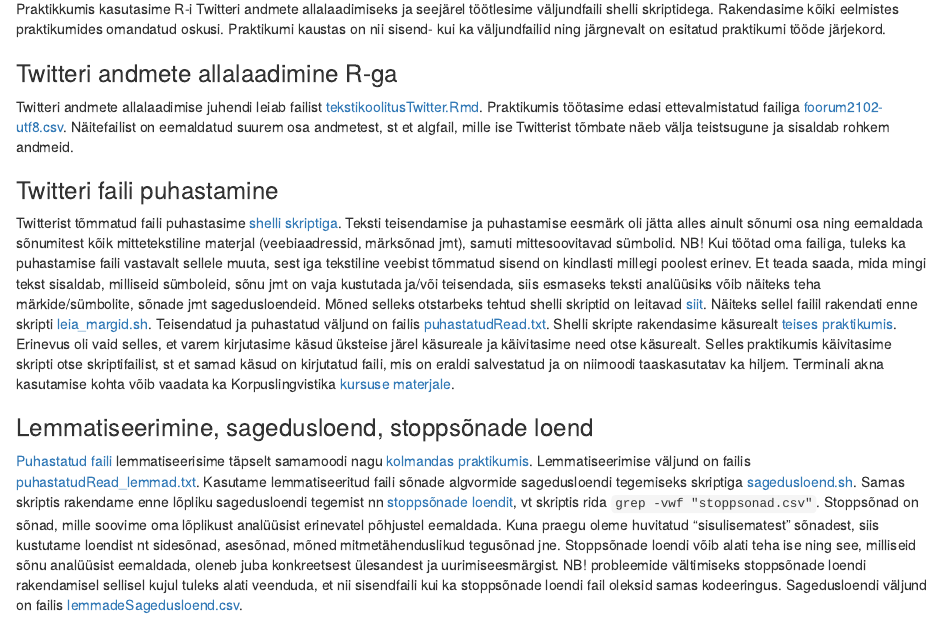
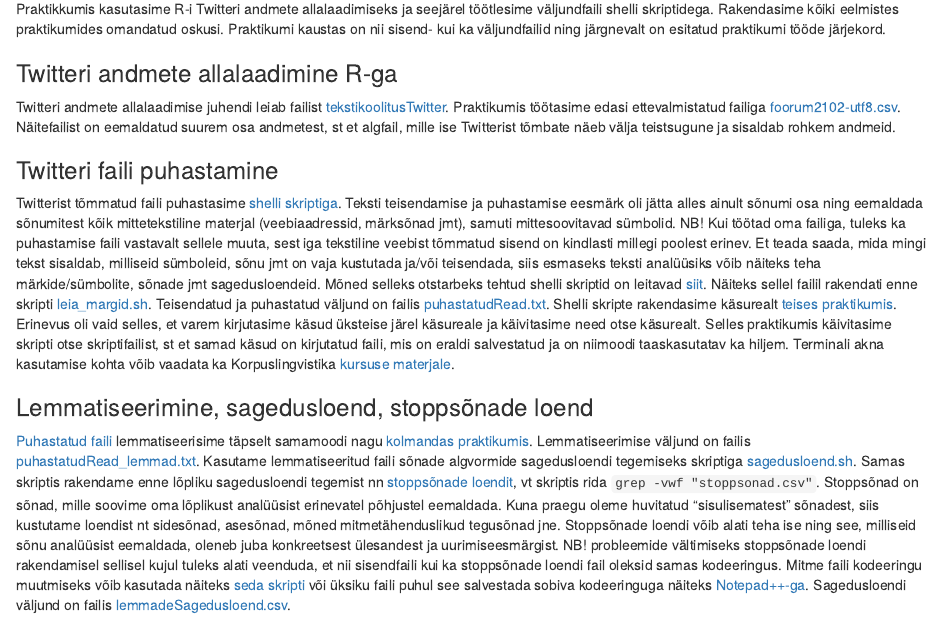
Before and after one commit to kristel-/Tekstikoolitus-2017, an R Markdown document (08-03-praktikum/README.Rmd): the page in a window 1100 px wide, from 130 px down. The pictures show the output file 08-03-praktikum/README.html that the author committed with the source, opened offline.

Commit message:
08.03 märtsi praktikumi materjalid

```diff
--- a/08-03-praktikum/README.Rmd
+++ b/08-03-praktikum/README.Rmd
@@ -9,7 +9,7 @@ Praktikkumis kasutasime R-i Twitteri andmete allalaadimiseks ja seejärel tööt
 
 ### Twitteri andmete allalaadimine R-ga
 
-Twitteri andmete allalaadimise juhendi leiab failist [tekstikoolitusTwitter.Rmd](tekstikoolitusTwitter.Rmd). Praktikumis töötasime edasi ettevalmistatud failiga [foorum2102-utf8.csv](foorum2102-utf8.csv). Näitefailist on eemaldatud suurem osa andmetest, st et algfail, mille ise Twitterist tõmbate näeb välja teistsugune ja sisaldab rohkem andmeid.
+Twitteri andmete allalaadimise juhendi leiab failist [tekstikoolitusTwitter](tekstikoolitusTwitter.nb.html). Praktikumis töötasime edasi ettevalmistatud failiga [foorum2102-utf8.csv](foorum2102-utf8.csv). Näitefailist on eemaldatud suurem osa andmetest, st et algfail, mille ise Twitterist tõmbate näeb välja teistsugune ja sisaldab rohkem andmeid.
 
 ### Twitteri faili puhastamine
 
@@ -17,7 +17,7 @@ Twitterist tõmmatud faili puhastasime [shelli skriptiga](foorumiPuhastus.sh). T
 
 ### Lemmatiseerimine, sagedusloend, stoppsõnade loend
 
-[Puhastatud faili](puhastatudRead.txt) lemmatiseerisime täpselt samamoodi nagu [kolmandas praktikumis](https://github.com/kristel-/Tekstikoolitus-2017/tree/master/15-02-praktikum). Lemmatiseerimise väljund on failis [puhastatudRead_lemmad.txt](puhastatudRead_lemmad.txt). Kasutame lemmatiseeritud faili sõnade algvormide sagedusloendi tegemiseks skriptiga [sagedusloend.sh](sagedusloend.sh). Samas skriptis rakendame enne lõpliku sagedusloendi tegemist nn [stoppsõnade loendit](stoppsonad.csv), vt skriptis rida `grep -vwf "stoppsonad.csv"`. Stoppsõnad on sõnad, mille soovime oma lõplikust analüüsist erinevatel põhjustel eemaldada. Kuna praegu oleme huvitatud "sisulisematest" sõnadest, siis kustutame loendist nt sidesõnad, asesõnad, mõned mitmetähenduslikud tegusõnad jne. Stoppsõnade loendi võib alati teha ise ning see, milliseid sõnu analüüsist eemaldada, oleneb juba konkreetsest ülesandest ja uurimiseesmärgist. NB! probleemide vältimiseks stoppsõnade loendi rakendamisel sellisel kujul tuleks alati veenduda, et nii sisendfaili kui ka stoppsõnade loendi fail oleksid samas kodeeringus. Sagedusloendi väljund on failis [lemmadeSagedusloend.csv](lemmadeSagedusloend.csv).
+[Puhastatud faili](puhastatudRead.txt) lemmatiseerisime täpselt samamoodi nagu [kolmandas praktikumis](https://github.com/kristel-/Tekstikoolitus-2017/tree/master/15-02-praktikum). Lemmatiseerimise väljund on failis [puhastatudRead_lemmad.txt](puhastatudRead_lemmad.txt). Kasutame lemmatiseeritud faili sõnade algvormide sagedusloendi tegemiseks skriptiga [sagedusloend.sh](sagedusloend.sh). Samas skriptis rakendame enne lõpliku sagedusloendi tegemist nn [stoppsõnade loendit](stoppsonad.csv), vt skriptis rida `grep -vwf "stoppsonad.csv"`. Stoppsõnad on sõnad, mille soovime oma lõplikust analüüsist erinevatel põhjustel eemaldada. Kuna praegu oleme huvitatud "sisulisematest" sõnadest, siis kustutame loendist nt sidesõnad, asesõnad, mõned mitmetähenduslikud tegusõnad jne. Stoppsõnade loendi võib alati teha ise ning see, milliseid sõnu analüüsist eemaldada, oleneb juba konkreetsest ülesandest ja uurimiseesmärgist. NB! probleemide vältimiseks stoppsõnade loendi rakendamisel sellisel kujul tuleks alati veenduda, et nii sisendfaili kui ka stoppsõnade loendi fail oleksid samas kodeeringus. Mitme faili kodeeringu muutmiseks võib kasutada näiteks [seda skripti](https://github.com/kristel-/Corpus-Linguistics/blob/master/Unix/convertEcoding.sh) või üksiku faili puhul see salvestada sobiva kodeeringuga näiteks [Notepad++-ga](https://notepad-plus-plus.org/download/v7.3.3.html). Sagedusloendi väljund on failis [lemmadeSagedusloend.csv](lemmadeSagedusloend.csv).
 
 ### Sagedusandmete visualiseerimine
 
```
Also changed, not shown: 08-03-praktikum/README.html.
